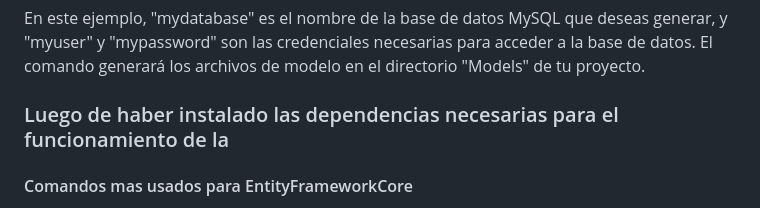
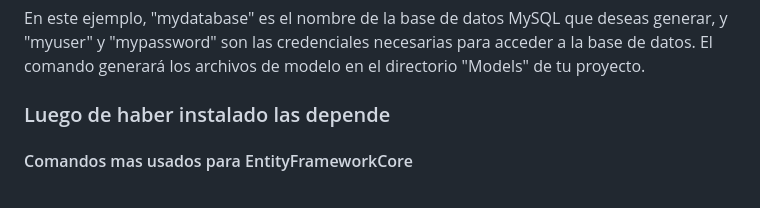
Before and after one commit to kaiserkey/CSharp_Course, a Markdown page: README.md, the part around the change. Rendered like a GitHub page.

```diff
--- a/README.md
+++ b/README.md
@@ -80,7 +80,7 @@ Una vez instalados los paquetes necesarios, puedes utilizar el comando "dotnet e
 
 En este ejemplo, "mydatabase" es el nombre de la base de datos MySQL que deseas generar, y "myuser" y "mypassword" son las credenciales necesarias para acceder a la base de datos. El comando generará los archivos de modelo en el directorio "Models" de tu proyecto.
 
-### Luego de haber instalado las dependencias necesarias para el funcionamiento de la
+### Luego de haber instalado las depende
 
 #### Comandos mas usados para EntityFrameworkCore
 
```
